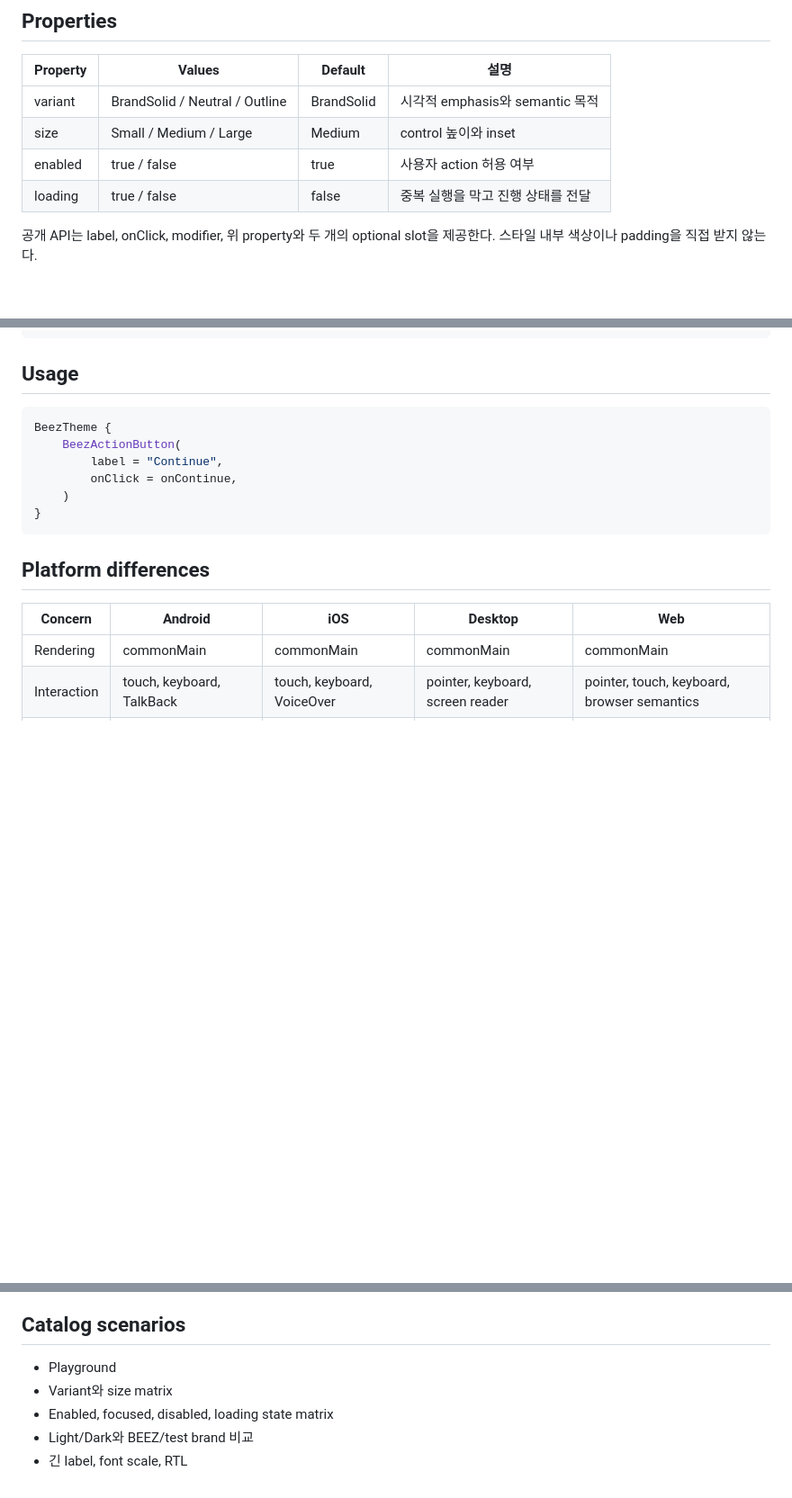
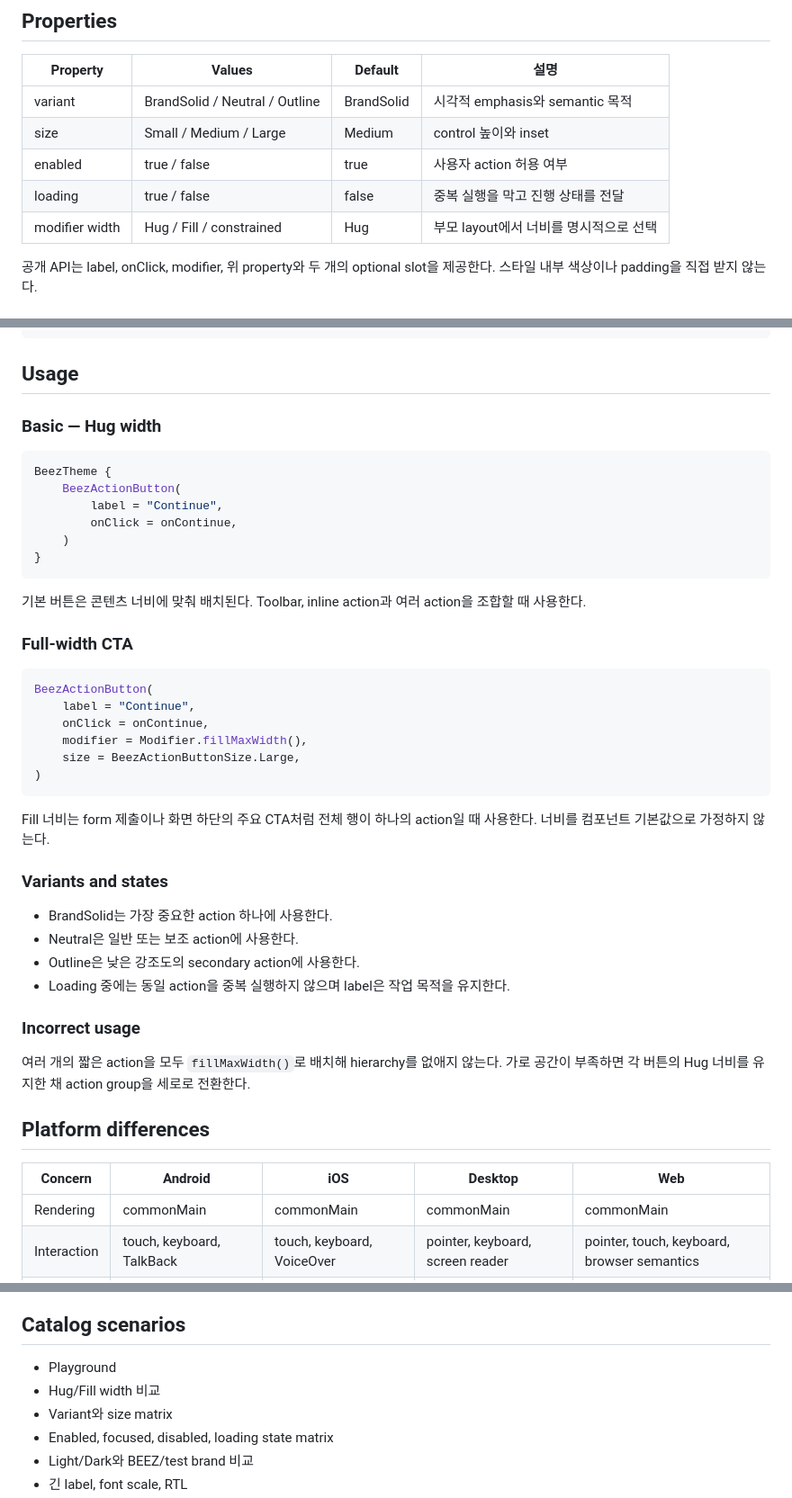
Before and after one commit to 90ms/beez-design, a Markdown page: docs/components/action-button.md, 3 parts joined by grey strips. Shown at 90% size. Drawn GitHub-style; blank space fills up the shorter version.

````diff
--- a/docs/components/action-button.md
+++ b/docs/components/action-button.md
@@ -54,6 +54,7 @@ leading/trailing slot은 decorative content를 기본으로 하며, 별도의
 | size | Small / Medium / Large | Medium | control 높이와 inset |
 | enabled | true / false | true | 사용자 action 허용 여부 |
 | loading | true / false | false | 중복 실행을 막고 진행 상태를 전달 |
+| modifier width | Hug / Fill / constrained | Hug | 부모 layout에서 너비를 명시적으로 선택 |
 
 공개 API는 label, onClick, modifier, 위 property와 두 개의 optional slot을 제공한다. 스타일 내부 색상이나 padding을 직접 받지 않는다.
 
@@ -190,6 +210,8 @@ fun BeezActionButton(
 
 ## Usage
 
+### Basic — Hug width
+
 ```kotlin
 BeezTheme {
     BeezActionButton(
@@ -198,6 +220,32 @@ BeezTheme {
     )
 }
 ```
+
+기본 버튼은 콘텐츠 너비에 맞춰 배치된다. Toolbar, inline action과 여러 action을 조합할 때 사용한다.
+
+### Full-width CTA
+
+```kotlin
+BeezActionButton(
+    label = "Continue",
+    onClick = onContinue,
+    modifier = Modifier.fillMaxWidth(),
+    size = BeezActionButtonSize.Large,
+)
+```
+
+Fill 너비는 form 제출이나 화면 하단의 주요 CTA처럼 전체 행이 하나의 action일 때 사용한다. 너비를 컴포넌트 기본값으로 가정하지 않는다.
+
+### Variants and states
+
+- BrandSolid는 가장 중요한 action 하나에 사용한다.
+- Neutral은 일반 또는 보조 action에 사용한다.
+- Outline은 낮은 강조도의 secondary action에 사용한다.
+- Loading 중에는 동일 action을 중복 실행하지 않으며 label은 작업 목적을 유지한다.
+
+### Incorrect usage
+
+여러 개의 짧은 action을 모두 `fillMaxWidth()`로 배치해 hierarchy를 없애지 않는다. 가로 공간이 부족하면 각 버튼의 Hug 너비를 유지한 채 action group을 세로로 전환한다.
 
 ## Platform differences
 
@@ -239,6 +287,7 @@ BeezTheme {
 ## Catalog scenarios
 
 - Playground
+- Hug/Fill width 비교
 - Variant와 size matrix
 - Enabled, focused, disabled, loading state matrix
 - Light/Dark와 BEEZ/test brand 비교
````
Also changed, not shown: other parts of docs/components/action-button.md (+22 -2 lines), docs/showcase.md (+28 -2 lines).
